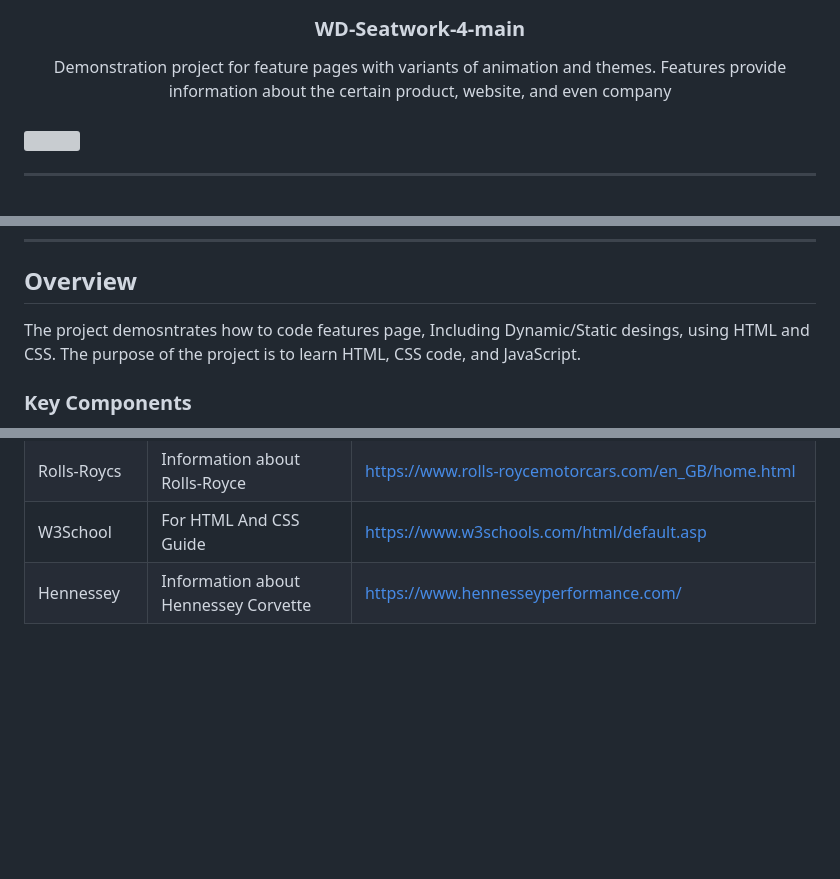
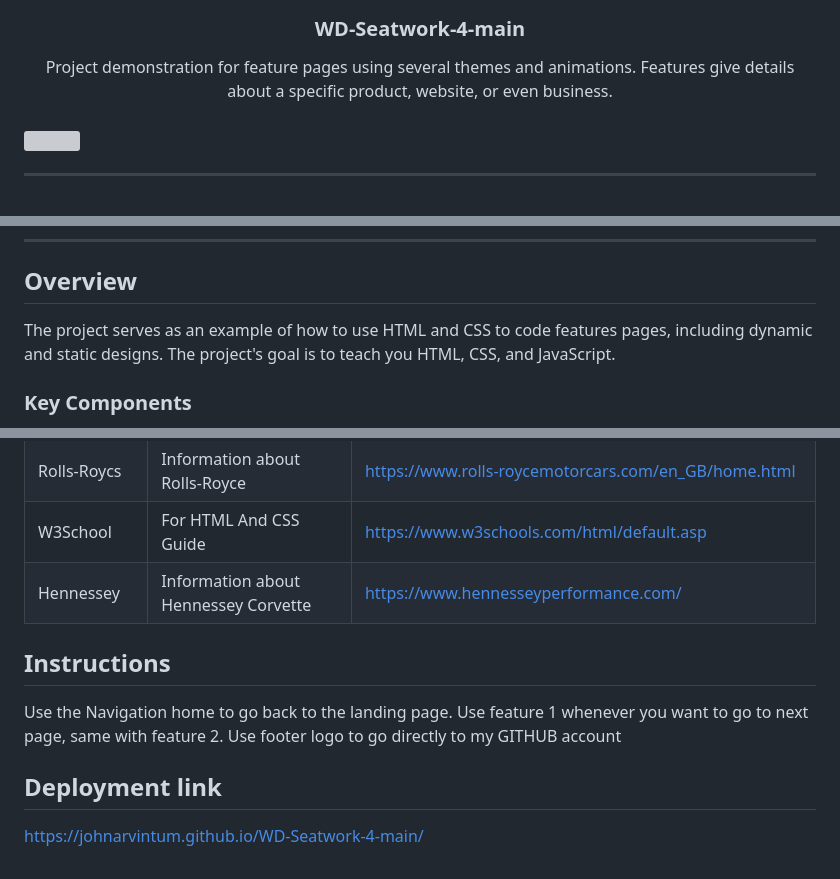
Before and after one commit to JOHNARVINTUM/WD-Seatwork-4-main, a Markdown page: readme.md, 3 parts joined by grey strips. Drawn GitHub-style; blank space fills up the shorter version; grey boxes are pictures that could not be loaded.

Commit message:
chore(README)update readme
updated new descriptions and Inserted deployment link

```diff
--- a/readme.md
+++ b/readme.md
@@ -13,7 +13,7 @@
 </div>
 <!-- TODO: Make a short description -->
 <div align="center">
- Demonstration project for feature pages with variants of animation and themes. Features provide information about the certain product, website, and even company
+Project demonstration for feature pages using several themes and animations. Features give details about a specific product, website, or even business.
 </div>
 </div>
 
@@ -58,7 +58,7 @@
 
 <!-- TODO: To be changed -->
 <!-- The following are just sample -->
-The project demosntrates how to code features page, Including Dynamic/Static desings, using HTML and CSS. The purpose of the project is to learn HTML, CSS code, and JavaScript.
+The project serves as an example of how to use HTML and CSS to code features pages, including dynamic and static designs. The project's goal is to teach you HTML, CSS, and JavaScript.
 
 ### Key Components
 <!-- TODO: List of Key Components -->
@@ -122,3 +122,10 @@ WD-ProjectName
 | Rolls-Roycs | Information about Rolls-Royce | https://www.rolls-roycemotorcars.com/en_GB/home.html |
 | W3School | For HTML And CSS Guide | https://www.w3schools.com/html/default.asp |
 | Hennessey | Information about Hennessey Corvette | https://www.hennesseyperformance.com/ |
+
+## Instructions
+
+Use the Navigation home to go back to the landing page. Use feature 1 whenever you want to go to next page, same with feature 2. Use footer logo to go directly to my GITHUB account
+
+## Deployment link
+https://johnarvintum.github.io/WD-Seatwork-4-main/
```
